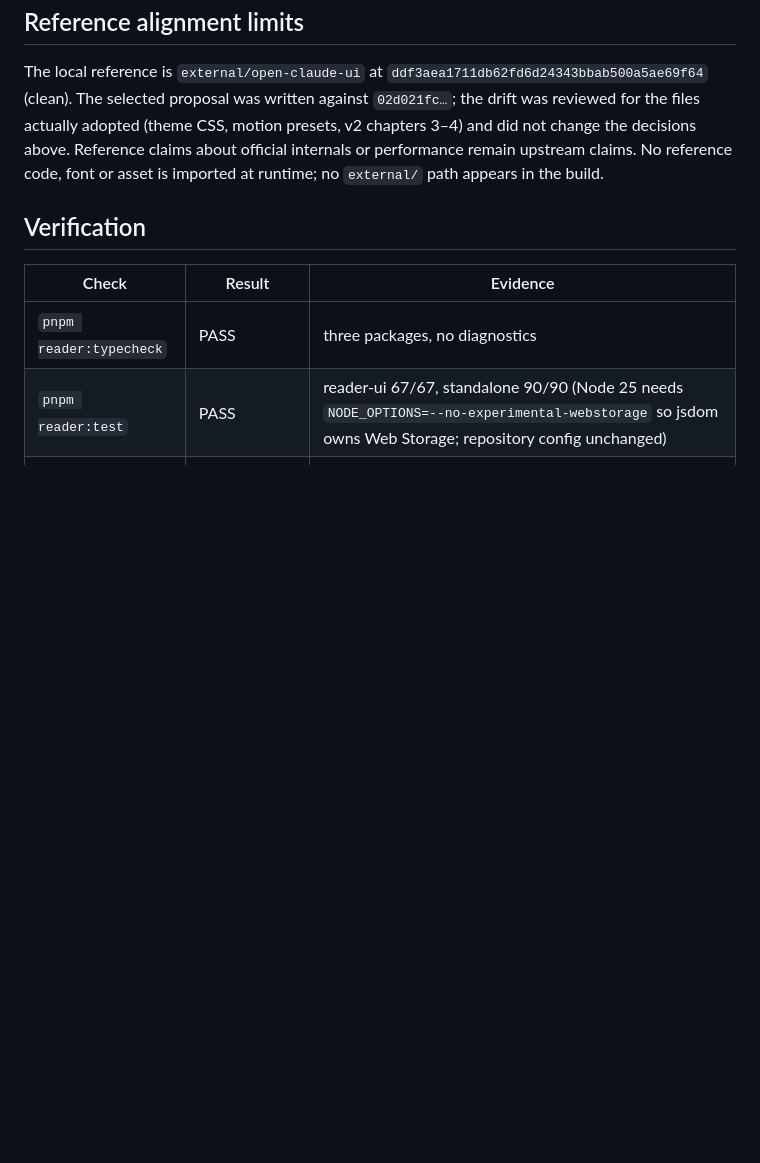
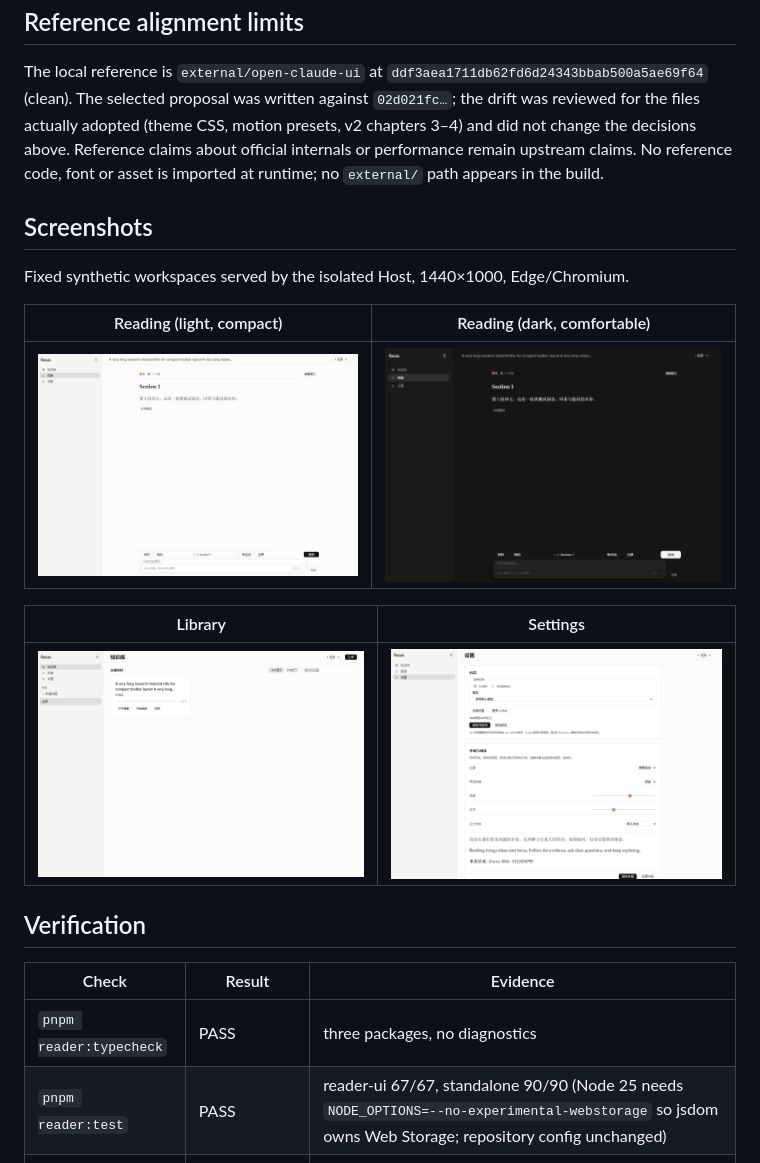
Before and after one commit to kongxiangcong/focus, a Markdown page: docs/design/focus-cds-ui.md, the part around the change. GitHub-like rendering; pictures changed too: docs/design/assets/focus-cds-library-desktop.png (added), docs/design/assets/focus-cds-reading-dark.png (added), docs/design/assets/focus-cds-reading-desktop.png (added); blank space fills up the shorter version.

Commit message:
docs(ui): add CDS presentation screenshots to the design record

```diff
--- a/docs/design/focus-cds-ui.md
+++ b/docs/design/focus-cds-ui.md
@@ -55,6 +55,18 @@ files actually adopted (theme CSS, motion presets, v2 chapters 3–4) and did no
 decisions above. Reference claims about official internals or performance remain upstream claims.
 No reference code, font or asset is imported at runtime; no `external/` path appears in the build.
 
+## Screenshots
+
+Fixed synthetic workspaces served by the isolated Host, 1440×1000, Edge/Chromium.
+
+| Reading (light, compact) | Reading (dark, comfortable) |
+| --- | --- |
+| ![Reading light](assets/focus-cds-reading-desktop.png) | ![Reading dark](assets/focus-cds-reading-dark.png) |
+
+| Library | Settings |
+| --- | --- |
+| ![Library](assets/focus-cds-library-desktop.png) | ![Settings](assets/focus-cds-settings.png) |
+
 ## Verification
 
 | Check | Result | Evidence |
```
